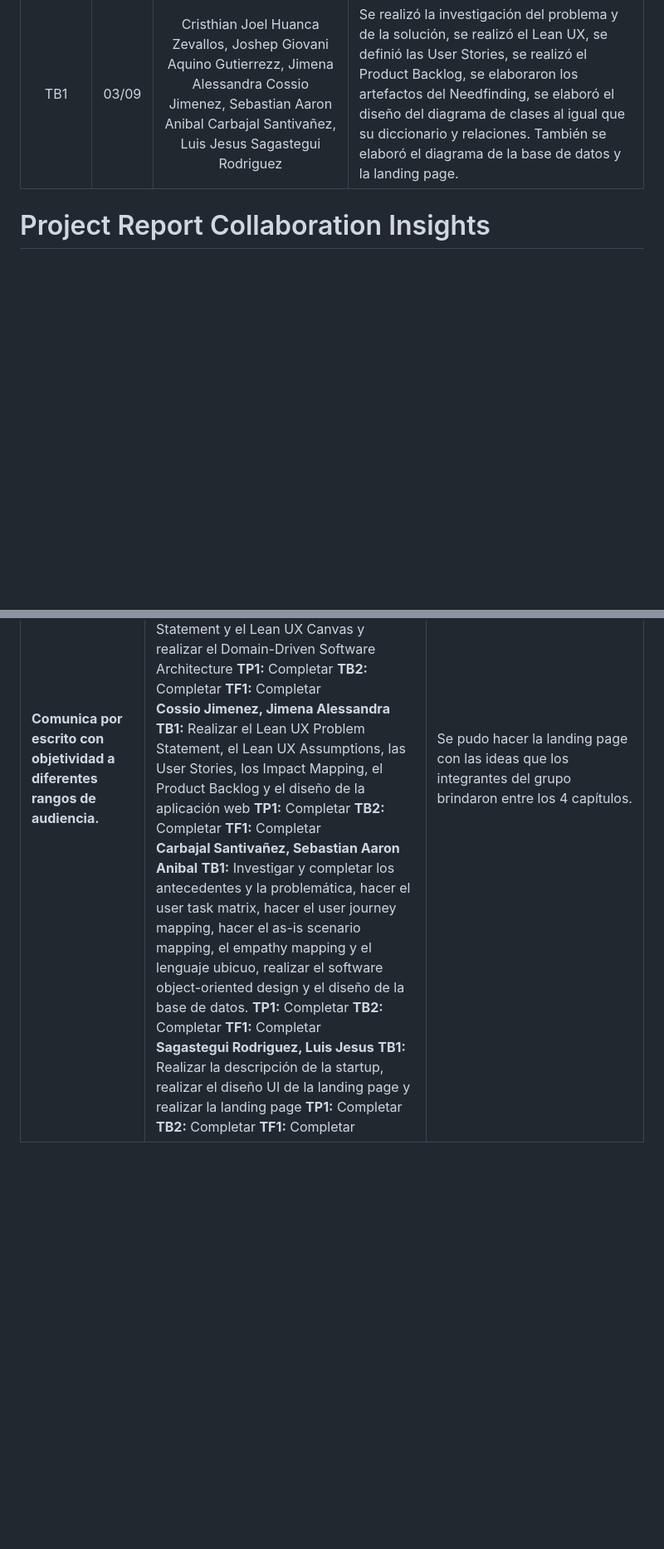
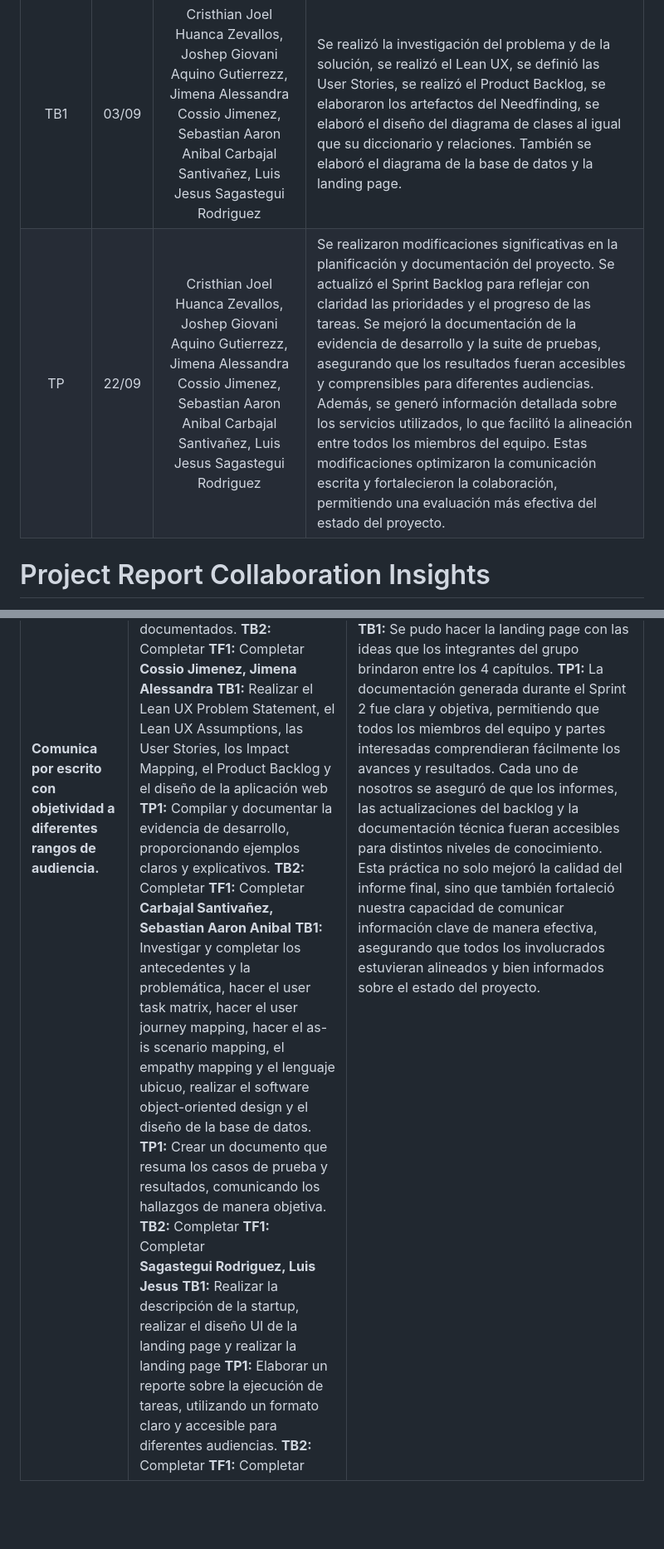
Before and after one commit to Josephgag3333/ArquiAplicOpenSource-1, a Markdown page: README.md, 2 parts joined by grey strips. Shown at 83% size. Drawn GitHub-style; blank space fills up the shorter version.

```diff
--- a/README.md
+++ b/README.md
@@ -40,6 +40,7 @@
 | Versión | Fecha | Autor | Descripción de modificación |
 | :-----: | :---: | :---: | :-------------------------- |
 |    TB1     |   03/09    |   Cristhian Joel Huanca Zevallos, Joshep Giovani Aquino Gutierrezz, Jimena Alessandra Cossio Jimenez, Sebastian Aaron Anibal Carbajal Santivañez, Luis Jesus Sagastegui Rodriguez  |     Se realizó la investigación del problema y de la solución, se realizó el Lean UX, se definió las User Stories, se realizó el Product Backlog, se elaboraron los artefactos del Needfinding, se elaboró el diseño del diagrama de clases al igual que su diccionario y relaciones. También se elaboró el diagrama de la base de datos y la landing page. |
+|    TP     |   22/09    |   Cristhian Joel Huanca Zevallos, Joshep Giovani Aquino Gutierrezz, Jimena Alessandra Cossio Jimenez, Sebastian Aaron Anibal Carbajal Santivañez, Luis Jesus Sagastegui Rodriguez  |     Se realizaron modificaciones significativas en la planificación y documentación del proyecto. Se actualizó el Sprint Backlog para reflejar con claridad las prioridades y el progreso de las tareas. Se mejoró la documentación de la evidencia de desarrollo y la suite de pruebas, asegurando que los resultados fueran accesibles y comprensibles para diferentes audiencias. Además, se generó información detallada sobre los servicios utilizados, lo que facilitó la alineación entre todos los miembros del equipo. Estas modificaciones optimizaron la comunicación escrita y fortalecieron la colaboración, permitiendo una evaluación más efectiva del estado del proyecto. |
 
 </div>
 
@@ -273,7 +279,7 @@ del ABET – EAC - Student Outcome 3.
       <b>TB1:</b> </br>
       Realizar el Lean UX Problem Statement, el Lean UX Assumptions, las User Stories, los Impact Mapping, el Product Backlog y el diseño de la aplicación web </br>
       <b>TP1:</b> </br>
-      Completar </br>
+      Compilar y documentar la evidencia de desarrollo, proporcionando ejemplos claros y explicativos. </br>
       <b>TB2:</b> </br>
       Completar </br>
       <b>TF1:</b> </br>
@@ -282,7 +288,7 @@ del ABET – EAC - Student Outcome 3.
       <b>TB1:</b> </br>
       Investigar y completar los antecedentes y la problemática, hacer el user task matrix, hacer el user journey mapping, hacer el as-is scenario mapping, el empathy mapping y el lenguaje ubicuo, realizar el software object-oriented design y el diseño de la base de datos. </br>
       <b>TP1:</b> </br>
-      Completar </br>
+      Crear un documento que resuma los casos de prueba y resultados, comunicando los hallazgos de manera objetiva. </br>
       <b>TB2:</b> </br>
       Completar </br>
       <b>TF1:</b> </br>
@@ -291,14 +297,19 @@ del ABET – EAC - Student Outcome 3.
       <b>TB1:</b> </br>
       Realizar la descripción de la startup, realizar el diseño UI de la landing page y realizar la landing page </br>
       <b>TP1:</b> </br>
-      Completar </br>
+      Elaborar un reporte sobre la ejecución de tareas, utilizando un formato claro y accesible para diferentes audiencias. </br>
       <b>TB2:</b> </br>
       Completar </br>
       <b>TF1:</b> </br>
       Completar </br>
     </td>
     <td>
-    Se pudo hacer la landing page con las ideas que los integrantes del grupo brindaron entre los 4 capítulos.
+    <b>TB1:</b>
+       </br>
+    Se pudo hacer la landing page con las ideas que los integrantes del grupo brindaron entre los 4 capítulos.</br>
+    <b>TP1:</b>
+       </br>
+    La documentación generada durante el Sprint 2 fue clara y objetiva, permitiendo que todos los miembros del equipo y partes interesadas comprendieran fácilmente los avances y resultados. Cada uno de nosotros se aseguró de que los informes, las actualizaciones del backlog y la documentación técnica fueran accesibles para distintos niveles de conocimiento. Esta práctica no solo mejoró la calidad del informe final, sino que también fortaleció nuestra capacidad de comunicar información clave de manera efectiva, asegurando que todos los involucrados estuvieran alineados y bien informados sobre el estado del proyecto.
     </td>
 </tr>
 </table>
```
Also changed, not shown: other parts of README.md (+13 -8 lines).
